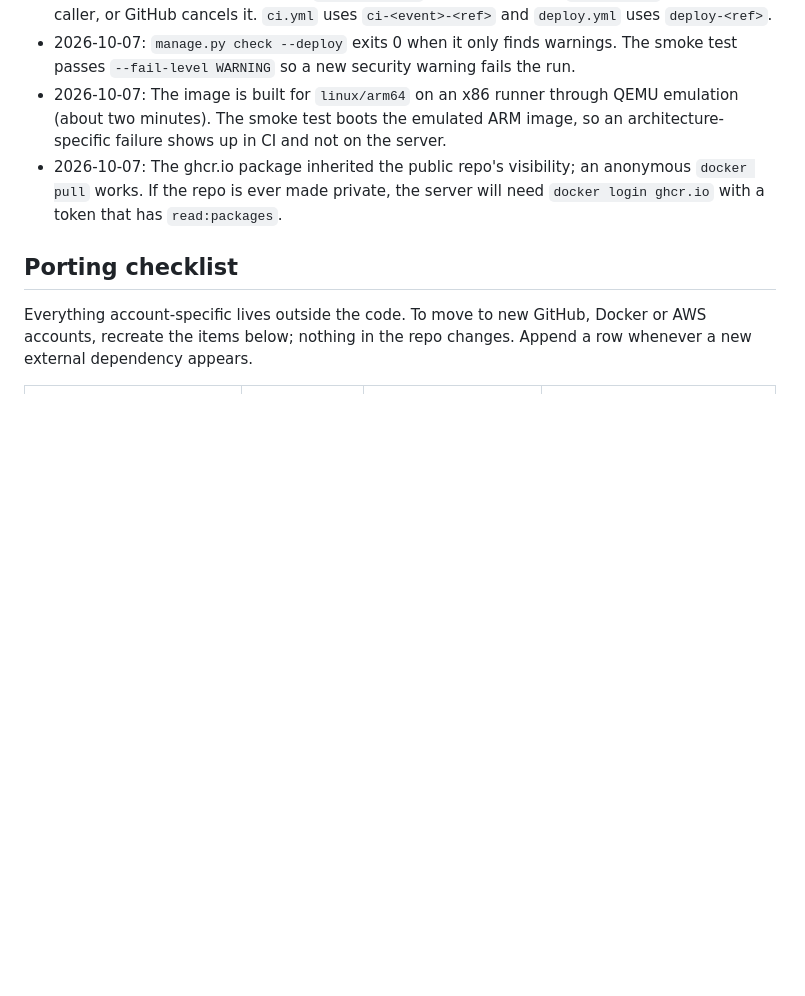
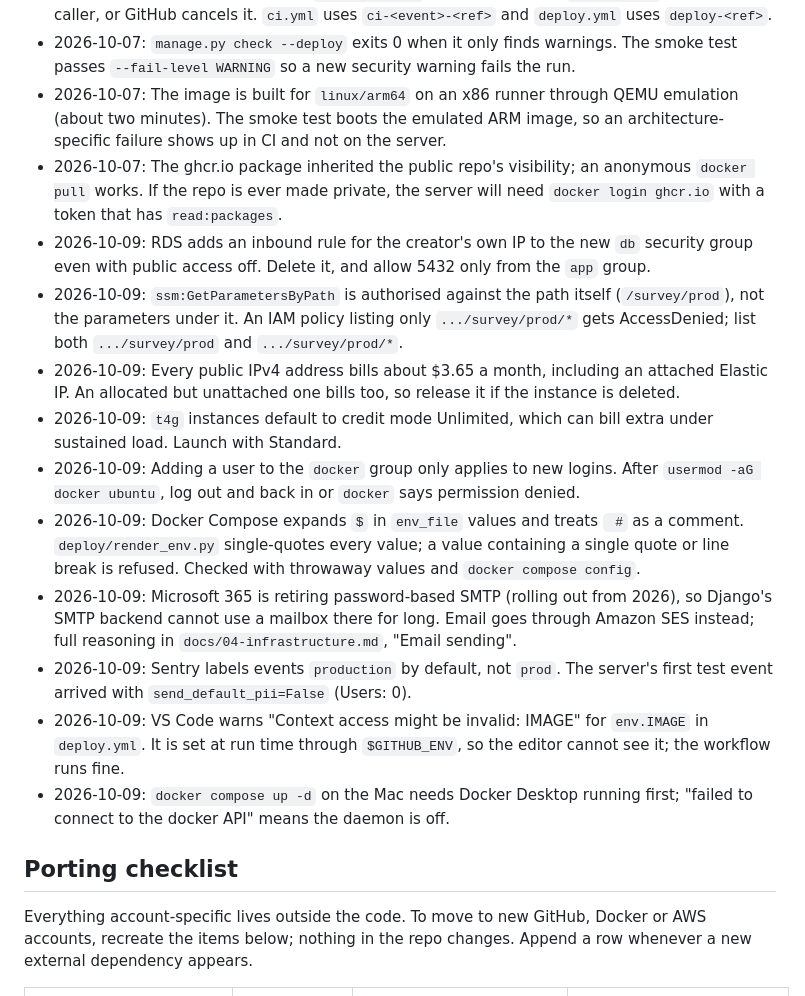
Before and after one commit to Sohum-Gupta/AccelerareMVP, a Markdown page: NOTES.md, the part around one of its changes. Drawn GitHub-style; blank space fills up the shorter version.

Commit message:
Record the first AWS setup lessons and porting rows in NOTES
Non-obvious things learned: the RDS wizard's extra inbound rule, GetParametersByPath
authorisation, public IPv4 billing, t4g credit mode, Compose env_file quoting,
Microsoft SMTP retirement. Porting rows for the AWS account, Parameter Store, the
instance role, deploy secrets, the Sentry project and planned SES.

Co-Authored-By: Claude Sonnet 5.5 <noreply@anthropic.com>

```diff
--- a/NOTES.md
+++ b/NOTES.md
@@ -17,6 +17,16 @@ Things learned the hard way. Add an entry whenever something non-obvious comes u
 - 2026-10-07: `manage.py check --deploy` exits 0 when it only finds warnings. The smoke test passes `--fail-level WARNING` so a new security warning fails the run.
 - 2026-10-07: The image is built for `linux/arm64` on an x86 runner through QEMU emulation (about two minutes). The smoke test boots the emulated ARM image, so an architecture-specific failure shows up in CI and not on the server.
 - 2026-10-07: The ghcr.io package inherited the public repo's visibility; an anonymous `docker pull` works. If the repo is ever made private, the server will need `docker login ghcr.io` with a token that has `read:packages`.
+- 2026-10-09: RDS adds an inbound rule for the creator's own IP to the new `db` security group even with public access off. Delete it, and allow 5432 only from the `app` group.
+- 2026-10-09: `ssm:GetParametersByPath` is authorised against the path itself (`/survey/prod`), not the parameters under it. An IAM policy listing only `.../survey/prod/*` gets AccessDenied; list both `.../survey/prod` and `.../survey/prod/*`.
+- 2026-10-09: Every public IPv4 address bills about $3.65 a month, including an attached Elastic IP. An allocated but unattached one bills too, so release it if the instance is deleted.
+- 2026-10-09: `t4g` instances default to credit mode Unlimited, which can bill extra under sustained load. Launch with Standard.
+- 2026-10-09: Adding a user to the `docker` group only applies to new logins. After `usermod -aG docker ubuntu`, log out and back in or `docker` says permission denied.
+- 2026-10-09: Docker Compose expands `$` in `env_file` values and treats ` #` as a comment. `deploy/render_env.py` single-quotes every value; a value containing a single quote or line break is refused. Checked with throwaway values and `docker compose config`.
+- 2026-10-09: Microsoft 365 is retiring password-based SMTP (rolling out from 2026), so Django's SMTP backend cannot use a mailbox there for long. Email goes through Amazon SES instead; full reasoning in `docs/04-infrastructure.md`, "Email sending".
+- 2026-10-09: Sentry labels events `production` by default, not `prod`. The server's first test event arrived with `send_default_pii=False` (Users: 0).
+- 2026-10-09: VS Code warns "Context access might be invalid: IMAGE" for `env.IMAGE` in `deploy.yml`. It is set at run time through `$GITHUB_ENV`, so the editor cannot see it; the workflow runs fine.
+- 2026-10-09: `docker compose up -d` on the Mac needs Docker Desktop running first; "failed to connect to the docker API" means the daemon is off.
 
 ## Porting checklist
 
```
Also changed, not shown: other parts of NOTES.md (+6 -0 lines).
